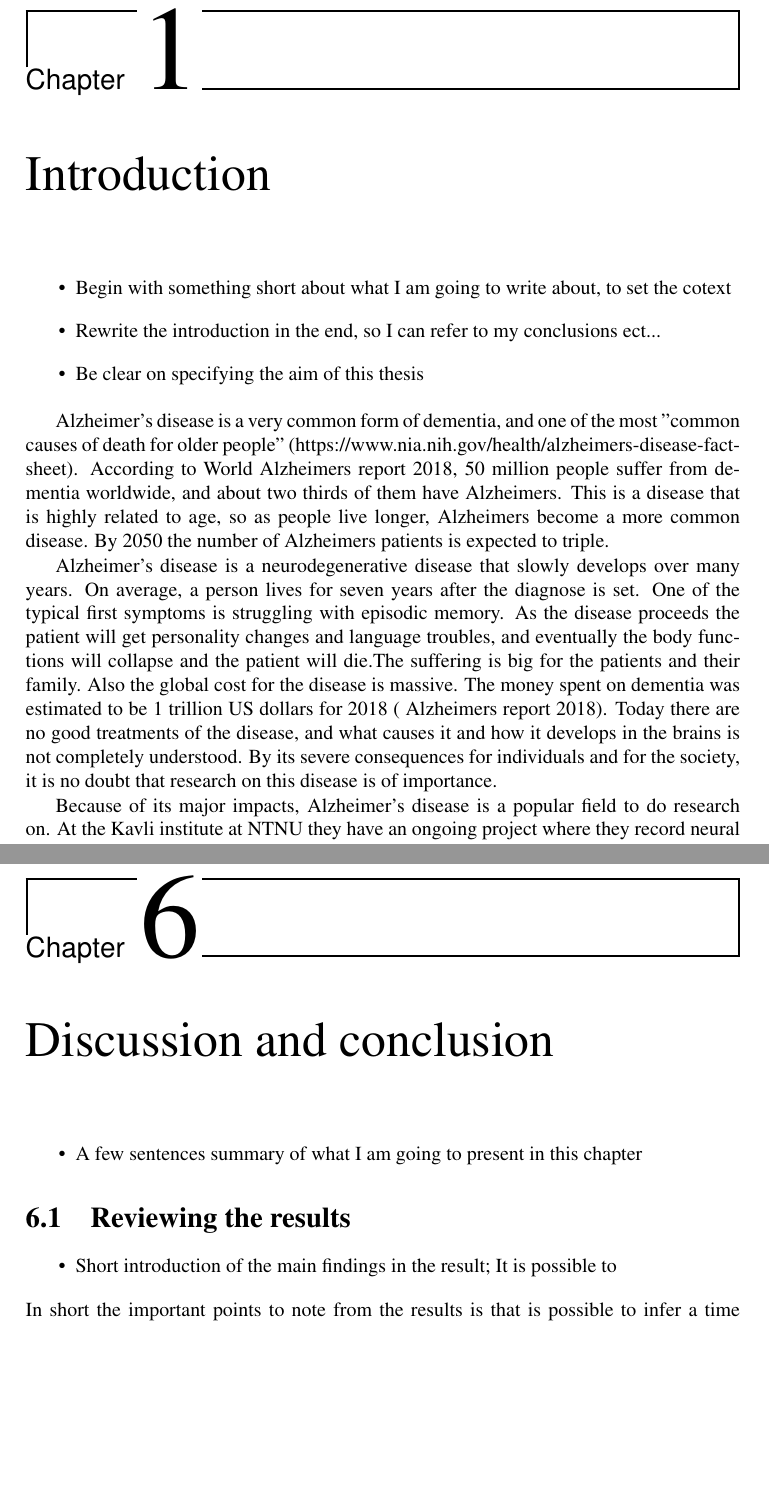
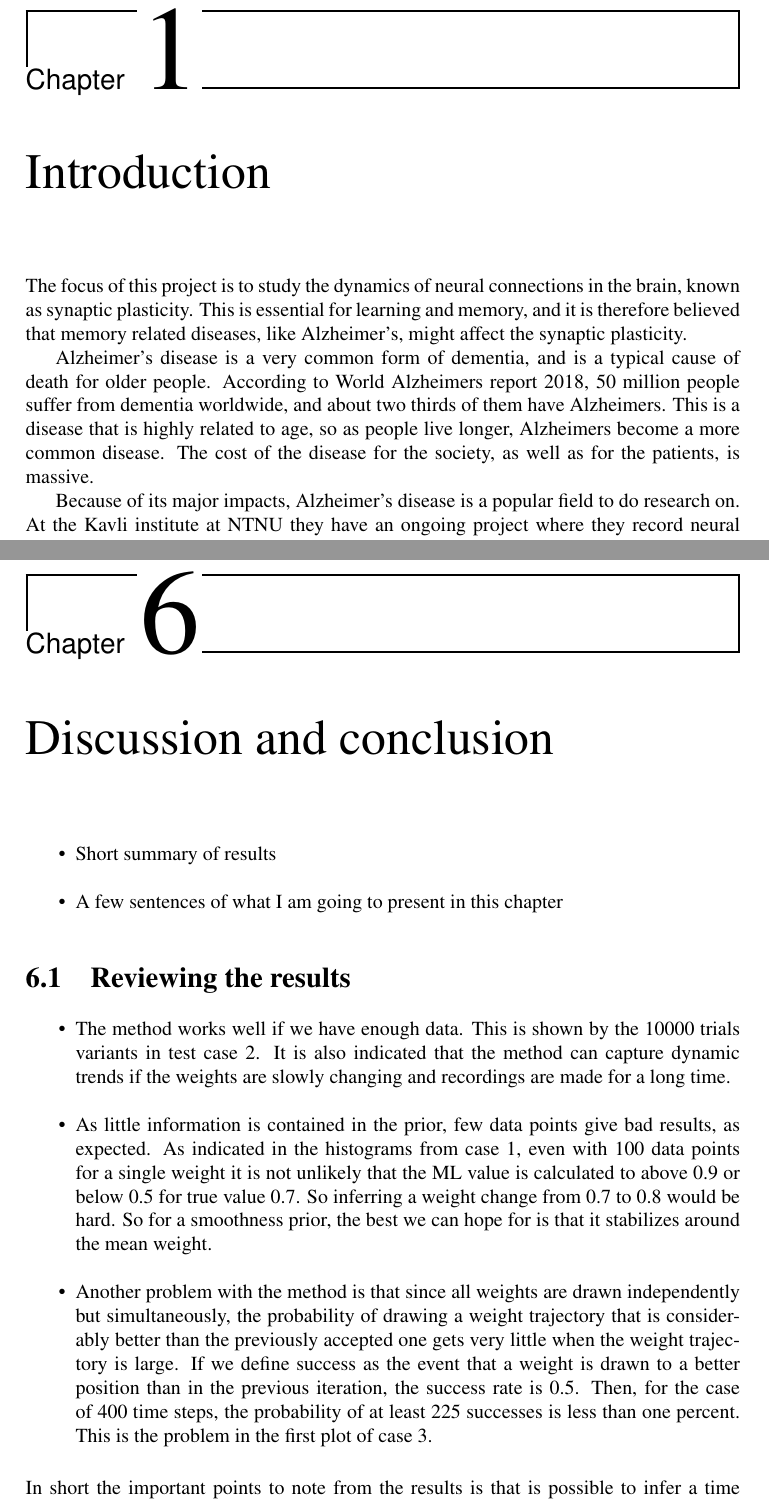
Before and after one commit to astridlangsrud/Specialization-project, a LaTeX thesis (main.tex, which reads chapter1.tex, chapter6.tex): two parts of pages 6 and 38 of 42 before the commit and two parts of pages 5 and 37 of 40 after it, joined at a grey line, cut so that both start at the same text, the shorter picture padded with empty space. Compiled offline with pdfLaTeX.

Commit message:
17.01.20_3

```diff
--- a/chapter1.tex
+++ b/chapter1.tex
@@ -2,17 +2,17 @@
 
 \chapter{Introduction}
 
-\begin{itemize}
-    \item Begin with something short about what I am going to write about, to set the cotext
-    \item Rewrite the introduction in the end, so I can refer to my conclusions ect...
-    \item Be clear on specifying the aim of this thesis
-\end{itemize}
+%\begin{itemize}
+    %\item Begin with something short about what I am going to write about, to set the cotext
+    %\item Rewrite the introduction in the end, so I can refer to my conclusions ect...
+    %\item Be clear on specifying the aim of this thesis
+%\end{itemize}
 
 
-Alzheimer's disease is a very common form of dementia, and one of the most "common causes of death for older people" (https://www.nia.nih.gov/health/alzheimers-disease-fact-sheet). According to World Alzheimers report 2018, 50 million people suffer from dementia worldwide, and about two thirds of them have Alzheimers. This is a disease that is highly related to age, so as people live longer, Alzheimers become a more common disease. By 2050 the number of Alzheimers patients is expected to triple.
+%Alzheimer's disease is a very common form of dementia, and one of the most "common causes of death for older people" (https://www.nia.nih.gov/health/alzheimers-disease-fact-sheet). According to World Alzheimers report 2018, 50 million people suffer from dementia worldwide, and about two thirds of them have Alzheimers. This is a disease that is highly related to age, so as people live longer, Alzheimers become a more common disease. By 2050 the number of Alzheimers patients is expected to triple.
 
-Alzheimer's disease is a neurodegenerative disease that slowly develops over many years. On average, a person lives for seven years after the diagnose is set. One of the typical first symptoms is struggling with episodic memory. As the disease proceeds the patient will get personality changes and language troubles, and eventually the body functions will collapse and the patient will die.The suffering is big for the patients and their family.  Also the global cost for the disease is massive. The money spent on dementia was estimated to be 1 trillion US dollars for 2018 ( Alzheimers report 2018).
-Today there are no good treatments of the disease, and what causes it and how it develops in the brains is not completely understood.  By its severe consequences for individuals and for the society, it is no doubt that research on this disease is of importance.
+%Alzheimer's disease is a neurodegenerative disease that slowly develops over many years. On average, a person lives for seven years after the diagnose is set. One of the typical first symptoms is struggling with episodic memory. As the disease proceeds the patient will get personality changes and language troubles, and eventually the body functions will collapse and the patient will die.The suffering is big for the patients and their family.  Also the global cost for the disease is massive. The money spent on dementia was estimated to be 1 trillion US dollars for 2018 ( Alzheimers report 2018).
+%Today there are no good treatments of the disease, and what causes it and how it develops in the brains is not completely understood.  By its severe consequences for individuals and for the society, it is no doubt that research on this disease is of importance.
 
-Because of its major impacts, Alzheimer's disease is a popular field to do research on. At the Kavli institute at NTNU they have an ongoing project where they record neural activity in brains from rats with and without Alzheimers. For my master thesis in the spring 2020 I will get access to the data from these experiments, and apply statistical analysis.
+%Because of its major impacts, Alzheimer's disease is a popular field to do research on. At the Kavli institute at NTNU they have an ongoing project where they record neural activity in brains from rats with and without Alzheimers. For my master thesis in the spring 2020 I will get access to the data from these experiments, and apply statistical analysis.
 
@@ -20,2 +20,14 @@ The data takes the form of time points for spiking of # individual neurons over
 
-This project report is a prework for the master thesis. The aim of this project is to develop a model for inferring synaptic plasticity, and perform various simple test cases with simulated data to explore the functionality and limitations of the model. The statistical framework in this thesis is inspired by a paper from Harvard University, "A framework for studying synaptic plasticity with neural spike train data", \cite{Linderman}. The paper describes a way of using GLM and particle Markov Chain Monte Carlo for modeling synaptic plasticity. The way in which the synaptic connections are changing seems to follow some rules, called "learning rules". In the paper two kinds of learning rules are presented and compared. ... Something more
+%This project report is a prework for the master thesis. The aim of this project is to develop a model for inferring synaptic plasticity, and perform various simple test cases with simulated data to explore the functionality and limitations of the model. The statistical framework in this thesis is inspired by a paper from Harvard University, "A framework for studying synaptic plasticity with neural spike train data", \cite{Linderman}. The paper describes a way of using GLM and particle Markov Chain Monte Carlo for modeling synaptic plasticity. The way in which the synaptic connections are changing seems to follow some rules, called "learning rules". In the paper two kinds of learning rules are presented and compared. ... Something more
+
+
+
+
+
+The focus of this project is to study the dynamics of neural connections in the brain, known as synaptic plasticity. This is essential for learning and memory, and it is therefore believed that memory related diseases, like Alzheimer's, might affect the synaptic plasticity.
+
+Alzheimer's disease is a very common form of dementia, and is a typical cause of death for older people. According to World Alzheimers report 2018, 50 million people suffer from dementia worldwide, and about two thirds of them have Alzheimers. This is a disease that is highly related to age, so as people live longer, Alzheimers become a more common disease. The cost of the disease for the society, as well as for the patients, is massive.
+
+Because of its major impacts, Alzheimer's disease is a popular field to do research on. At the Kavli institute at NTNU they have an ongoing project where they record neural activity in brains from rats with and without Alzheimers, with the aim of classifying. The intention in this project is to develop a model that could be applied to these recordings. Therefore, my framework will be inspired of properties from neuroscience and from these lab experiments. This work will also set the basis for the master thesis project, in which the method developed here will be extended to infer synaptic plasticity rules and potentially employed to compare Alzheimer's brains with healthy ones.
+
+The main goal is to develop a method for learning time-varying connections and perform various simple test cases with simulated data to explore its functionality and limitations. The statistical framework in this thesis is inspired by a paper from Harvard University, "A framework for studying synaptic plasticity with neural spike train data", \cite{Linderman}.
--- a/chapter6.tex
+++ b/chapter6.tex
@@ -3,13 +3,16 @@
 \chapter{Discussion and conclusion}
 
 \begin{itemize}
-    \item A few sentences summary of what I am going to present in this chapter
+    \item Short summary of results
+    \item A few sentences of what I am going to present in this chapter
 \end{itemize}
 
 \section{Reviewing the results}
 
 \begin{itemize}
-    \item Short introduction of the main findings in the result; It is possible to
+    \item The method works well if we have enough data. This is shown by the 10000 trials variants in test case 2. It is also indicated that the method can capture dynamic trends if the weights are slowly changing and recordings are made for a long time.
+    \item As little information is contained in the prior, few data points give bad results, as expected. As indicated in the histograms from case 1, even with 100 data points for a single weight it is not unlikely that the ML value is calculated to above 0.9 or below 0.5 for true value 0.7. So inferring a weight change from 0.7 to 0.8 would be hard. So for a smoothness prior, the best we can hope for is that it stabilizes around the mean weight.
+    \item Another problem with the method is that since all weights are drawn independently but simultaneously, the probability of drawing a weight trajectory that is considerably better than the previously accepted one gets very little when the weight trajectory is large. If we define success as the event that a weight is drawn to a better position than in the previous iteration, the success rate is 0.5. Then, for the case of 400 time steps, the probability of at least 225 successes is less than one percent. This is the problem in the first plot of case 3.
 \end{itemize}
 In short the important points to note from the results is that is possible to infer a time varying synaptic connection from spike data, but with only a smoothness prior the method is dependent on having enough data.
 
```
Also changed, not shown: chapter5.tex (+2 -2 lines), main.tex (+4 -3 lines), chapter1.tex (2 more changed lines), chapter6.tex (9 more changed lines).
